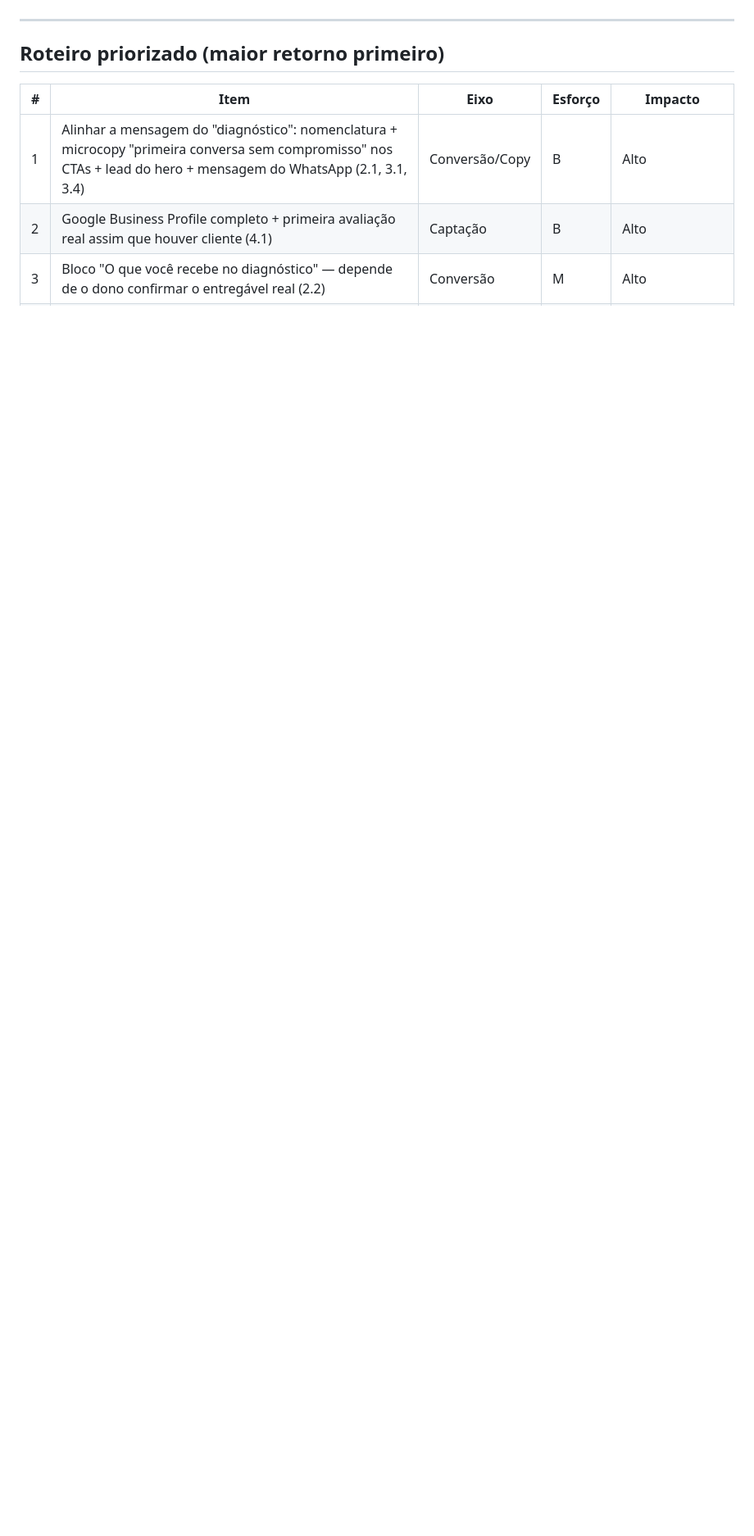
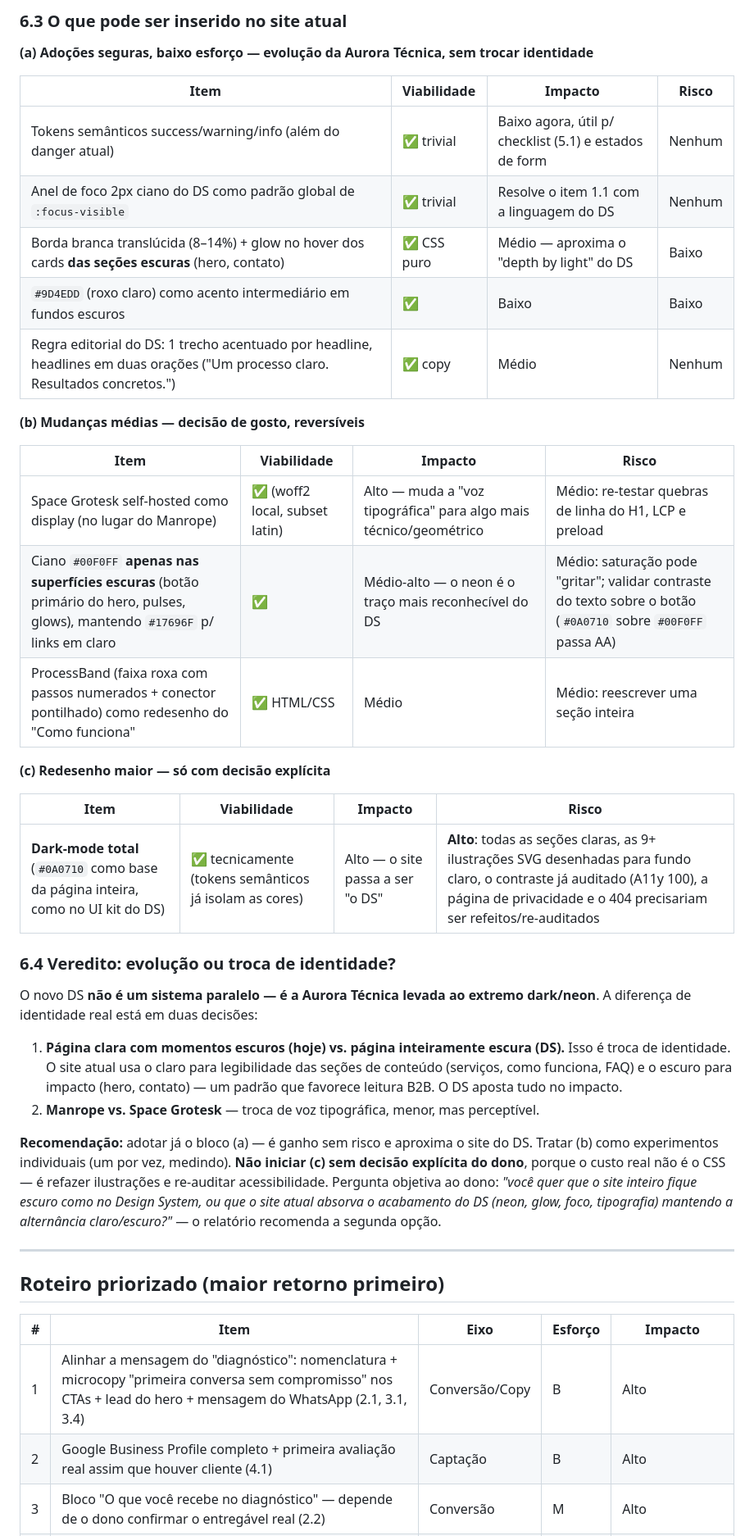
Before and after one commit to devxande/olivia-tech-website, a Markdown page: docs/avaliacao-visual-e-ideias.md, the part around one of its changes. Shown at 82% size. Drawn GitHub-style; blank space fills up the shorter version.

```diff
--- a/docs/avaliacao-visual-e-ideias.md
+++ b/docs/avaliacao-visual-e-ideias.md
@@ -371,3 +388,49 @@ Quando o material chegar, esta seção será preenchida com:
+### 6.3 O que pode ser inserido no site atual
+
+**(a) Adoções seguras, baixo esforço — evolução da Aurora Técnica, sem trocar identidade**
+
+| Item | Viabilidade | Impacto | Risco |
+|---|---|---|---|
+| Tokens semânticos success/warning/info (além do danger atual) | ✅ trivial | Baixo agora, útil p/ checklist (5.1) e estados de form | Nenhum |
+| Anel de foco 2px ciano do DS como padrão global de `:focus-visible` | ✅ trivial | Resolve o item 1.1 com a linguagem do DS | Nenhum |
+| Borda branca translúcida (8–14%) + glow no hover dos cards **das seções escuras** (hero, contato) | ✅ CSS puro | Médio — aproxima o "depth by light" do DS | Baixo |
+| `#9D4EDD` (roxo claro) como acento intermediário em fundos escuros | ✅ | Baixo | Baixo |
+| Regra editorial do DS: 1 trecho acentuado por headline, headlines em duas orações ("Um processo claro. Resultados concretos.") | ✅ copy | Médio | Nenhum |
+
+**(b) Mudanças médias — decisão de gosto, reversíveis**
+
+| Item | Viabilidade | Impacto | Risco |
+|---|---|---|---|
+| Space Grotesk self-hosted como display (no lugar do Manrope) | ✅ (woff2 local, subset latin) | Alto — muda a "voz tipográfica" para algo mais técnico/geométrico | Médio: re-testar quebras de linha do H1, LCP e preload |
+| Ciano `#00F0FF` **apenas nas superfícies escuras** (botão primário do hero, pulses, glows), mantendo `#17696F` p/ links em claro | ✅ | Médio-alto — o neon é o traço mais reconhecível do DS | Médio: saturação pode "gritar"; validar contraste do texto sobre o botão (`#0A0710` sobre `#00F0FF` passa AA) |
+| ProcessBand (faixa roxa com passos numerados + conector pontilhado) como redesenho do "Como funciona" | ✅ HTML/CSS | Médio | Médio: reescrever uma seção inteira |
+
+**(c) Redesenho maior — só com decisão explícita**
+
+| Item | Viabilidade | Impacto | Risco |
+|---|---|---|---|
+| **Dark-mode total** (`#0A0710` como base da página inteira, como no UI kit do DS) | ✅ tecnicamente (tokens semânticos já isolam as cores) | Alto — o site passa a ser "o DS" | **Alto**: todas as seções claras, as 9+ ilustrações SVG desenhadas para fundo claro, o contraste já auditado (A11y 100), a página de privacidade e o 404 precisariam ser refeitos/re-auditados |
+
+### 6.4 Veredito: evolução ou troca de identidade?
+
+O novo DS **não é um sistema paralelo — é a Aurora Técnica levada ao extremo
+dark/neon**. A diferença de identidade real está em duas decisões:
+
+1. **Página clara com momentos escuros (hoje) vs. página inteiramente escura
+   (DS).** Isso é troca de identidade. O site atual usa o claro para
+   legibilidade das seções de conteúdo (serviços, como funciona, FAQ) e o
+   escuro para impacto (hero, contato) — um padrão que favorece leitura B2B.
+   O DS aposta tudo no impacto.
+2. **Manrope vs. Space Grotesk** — troca de voz tipográfica, menor, mas
+   perceptível.
+
+**Recomendação:** adotar já o bloco (a) — é ganho sem risco e aproxima o site
+do DS. Tratar (b) como experimentos individuais (um por vez, medindo). **Não
+iniciar (c) sem decisão explícita do dono**, porque o custo real não é o CSS —
+é refazer ilustrações e re-auditar acessibilidade. Pergunta objetiva ao dono:
+*"você quer que o site inteiro fique escuro como no Design System, ou que o
+site atual absorva o acabamento do DS (neon, glow, foco, tipografia) mantendo
+a alternância claro/escuro?"* — o relatório recomenda a segunda opção.
 
 ---
 
```
Also changed, not shown: other parts of docs/avaliacao-visual-e-ideias.md (+36 -19 lines).
